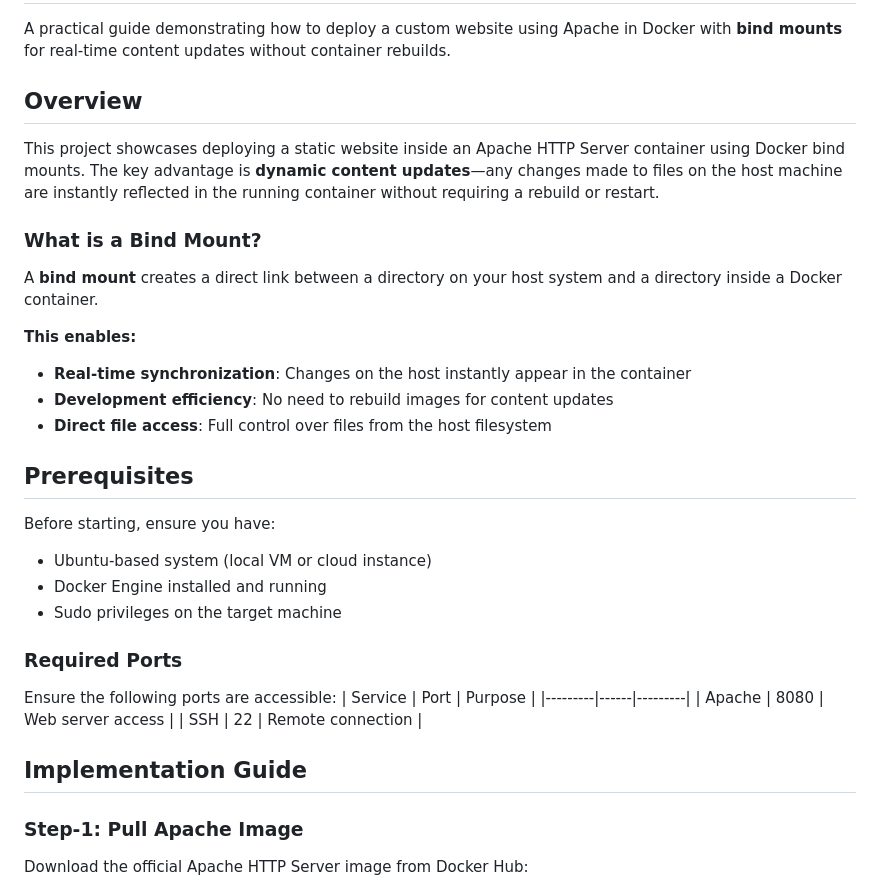
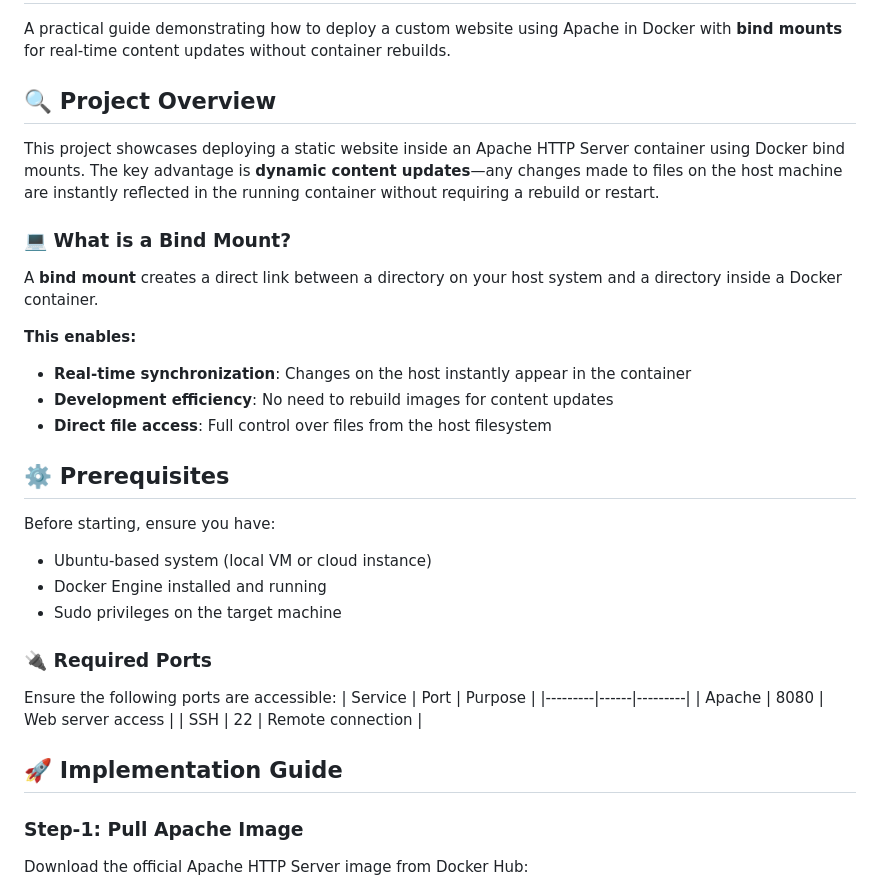
Before and after one commit to ahsan598/docker-projects, a Markdown page: project-1/README.md, the part around the change printed below. GitHub-like rendering.

```diff
--- a/project-1/README.md
+++ b/project-1/README.md
@@ -2,10 +2,10 @@
 
 A practical guide demonstrating how to deploy a custom website using Apache in Docker with **bind mounts** for real-time content updates without container rebuilds.
 
-## Overview
+## 🔍 Project Overview
 This project showcases deploying a static website inside an Apache HTTP Server container using Docker bind mounts. The key advantage is **dynamic content updates**—any changes made to files on the host machine are instantly reflected in the running container without requiring a rebuild or restart.
 
-### What is a Bind Mount?
+### 💻 What is a Bind Mount?
 A **bind mount** creates a direct link between a directory on your host system and a directory inside a Docker container.
 
 **This enables:**
@@ -14,14 +14,14 @@ A **bind mount** creates a direct link between a directory on your host system a
 - **Direct file access**: Full control over files from the host filesystem
 
 
-## Prerequisites
+## ⚙️ Prerequisites
 Before starting, ensure you have:
 
 - Ubuntu-based system (local VM or cloud instance)
 - Docker Engine installed and running
 - Sudo privileges on the target machine
 
-### Required Ports
+### 🔌 Required Ports
 Ensure the following ports are accessible:
 | Service | Port | Purpose |
 |---------|------|---------|
@@ -29,7 +29,7 @@ Ensure the following ports are accessible:
 | SSH     | 22   | Remote connection |
 
 
-## Implementation Guide
+## 🚀 Implementation Guide
 
 ### Step-1: Pull Apache Image
 
```
Also changed, not shown: other parts of project-1/README.md (+5 -5 lines).
